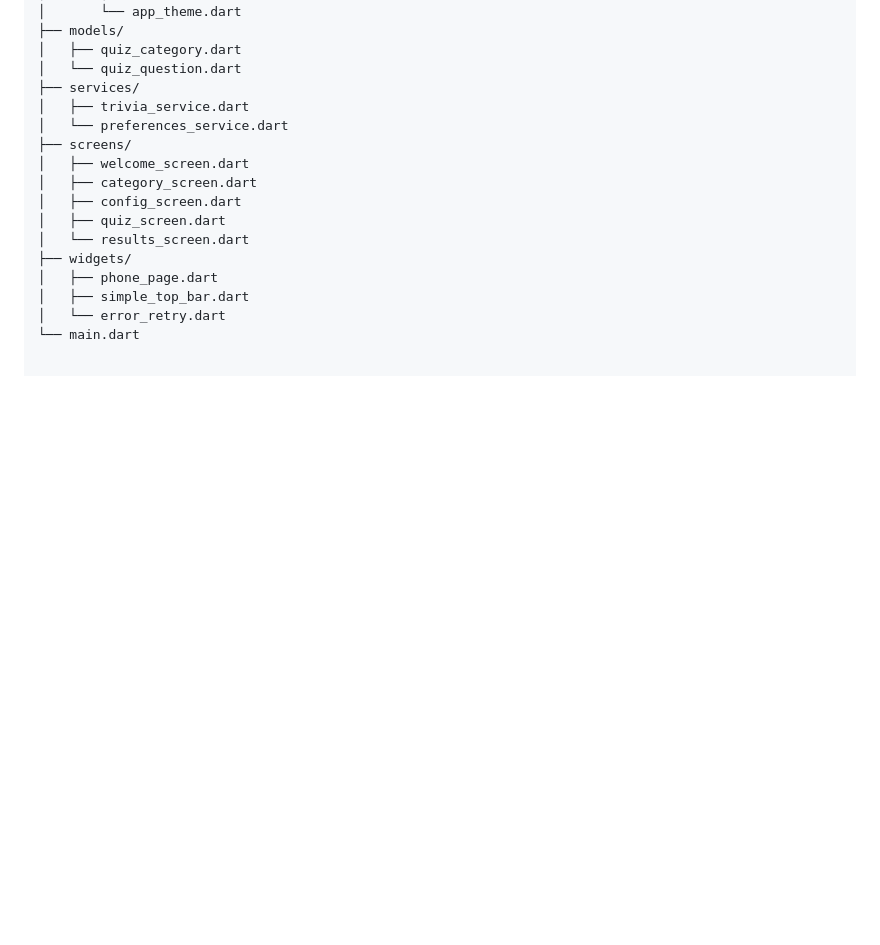
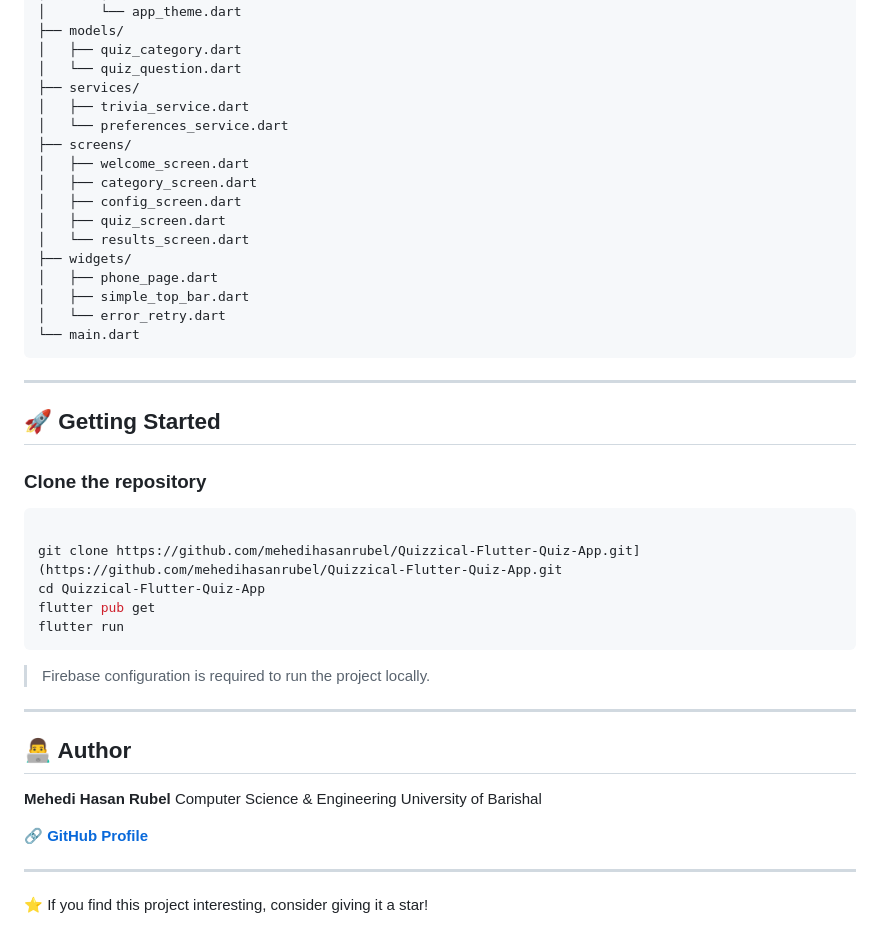
Before and after one commit to mehedihasanrubel/Quizzical-Flutter-Quiz-App, a Markdown page: README.md, the part around the change. GitHub-like rendering; blank space fills up the shorter version.

````diff
--- a/README.md
+++ b/README.md
@@ -74,3 +74,33 @@ lib/
 │   ├── simple_top_bar.dart
 │   └── error_retry.dart
 └── main.dart
+```
+
+---
+## 🚀 Getting Started
+
+### Clone the repository
+
+```bash
+
+git clone https://github.com/mehedihasanrubel/Quizzical-Flutter-Quiz-App.git](https://github.com/mehedihasanrubel/Quizzical-Flutter-Quiz-App.git
+cd Quizzical-Flutter-Quiz-App
+flutter pub get
+flutter run
+```
+
+> Firebase configuration is required to run the project locally.
+
+---
+
+## 👨‍💻 Author
+
+**Mehedi Hasan Rubel**
+Computer Science & Engineering
+University of Barishal
+
+🔗 **[GitHub Profile](https://github.com/mehedihasanrubel)**
+
+---
+
+⭐ If you find this project interesting, consider giving it a star!
````
